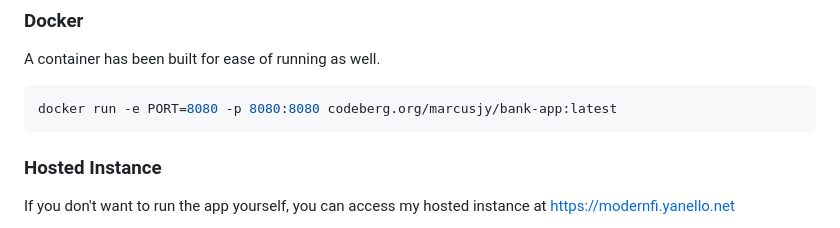
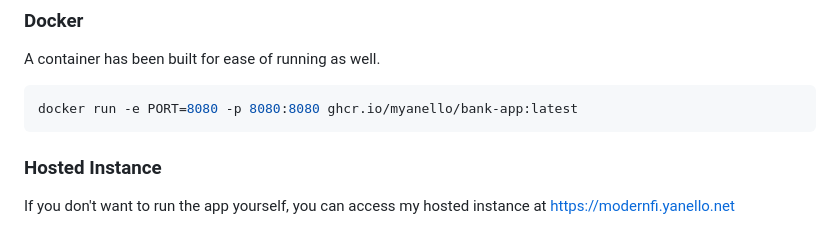
Before and after one commit to MYanello/bank-app, a Markdown page: README.md, the part around the change. Drawn GitHub-style.

Commit message:
fix readme container link

````diff
--- a/README.md
+++ b/README.md
@@ -59,7 +59,7 @@ python main.py
 ### Docker
 A container has been built for ease of running as well.
 ```bash
-docker run -e PORT=8080 -p 8080:8080 codeberg.org/marcusjy/bank-app:latest
+docker run -e PORT=8080 -p 8080:8080 ghcr.io/myanello/bank-app:latest
 ```
 ### Hosted Instance
 If you don't want to run the app yourself, you can access my hosted instance at https://modernfi.yanello.net
````
